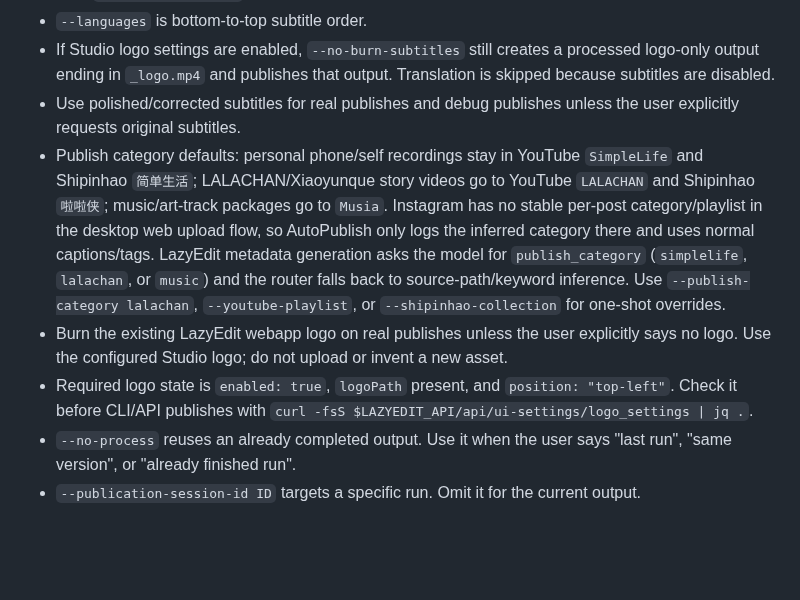
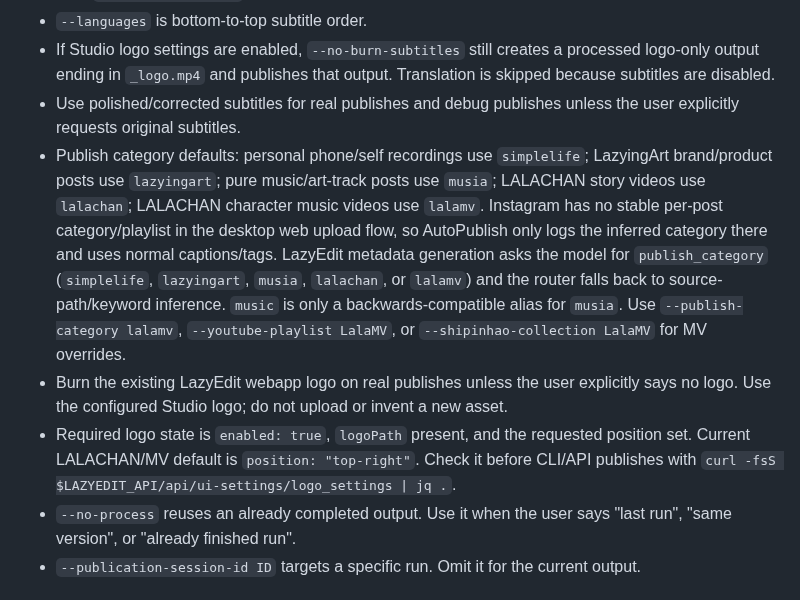
Before and after one commit to lachlanchen/LazySkills, a Markdown page: skills/lazyedit-publish-workflow/SKILL.md, the part around one of its changes. GitHub-like rendering; blank space fills up the shorter version.

```diff
--- a/skills/lazyedit-publish-workflow/SKILL.md
+++ b/skills/lazyedit-publish-workflow/SKILL.md
@@ -61,9 +61,9 @@ conda activate lazyedit
 - `--languages` is bottom-to-top subtitle order.
 - If Studio logo settings are enabled, `--no-burn-subtitles` still creates a processed logo-only output ending in `_logo.mp4` and publishes that output. Translation is skipped because subtitles are disabled.
 - Use polished/corrected subtitles for real publishes and debug publishes unless the user explicitly requests original subtitles.
-- Publish category defaults: personal phone/self recordings stay in YouTube `SimpleLife` and Shipinhao `简单生活`; LALACHAN/Xiaoyunque story videos go to YouTube `LALACHAN` and Shipinhao `啦啦侠`; music/art-track packages go to `Musia`. Instagram has no stable per-post category/playlist in the desktop web upload flow, so AutoPublish only logs the inferred category there and uses normal captions/tags. LazyEdit metadata generation asks the model for `publish_category` (`simplelife`, `lalachan`, or `music`) and the router falls back to source-path/keyword inference. Use `--publish-category lalachan`, `--youtube-playlist`, or `--shipinhao-collection` for one-shot overrides.
+- Publish category defaults: personal phone/self recordings use `simplelife`; LazyingArt brand/product posts use `lazyingart`; pure music/art-track posts use `musia`; LALACHAN story videos use `lalachan`; LALACHAN character music videos use `lalamv`. Instagram has no stable per-post category/playlist in the desktop web upload flow, so AutoPublish only logs the inferred category there and uses normal captions/tags. LazyEdit metadata generation asks the model for `publish_category` (`simplelife`, `lazyingart`, `musia`, `lalachan`, or `lalamv`) and the router falls back to source-path/keyword inference. `music` is only a backwards-compatible alias for `musia`. Use `--publish-category lalamv`, `--youtube-playlist LalaMV`, or `--shipinhao-collection LalaMV` for MV overrides.
 - Burn the existing LazyEdit webapp logo on real publishes unless the user explicitly says no logo. Use the configured Studio logo; do not upload or invent a new asset.
-- Required logo state is `enabled: true`, `logoPath` present, and `position: "top-left"`. Check it before CLI/API publishes with `curl -fsS $LAZYEDIT_API/api/ui-settings/logo_settings | jq .`.
+- Required logo state is `enabled: true`, `logoPath` present, and the requested position set. Current LALACHAN/MV default is `position: "top-right"`. Check it before CLI/API publishes with `curl -fsS $LAZYEDIT_API/api/ui-settings/logo_settings | jq .`.
 - `--no-process` reuses an already completed output. Use it when the user says "last run", "same version", or "already finished run".
 - `--publication-session-id ID` targets a specific run. Omit it for the current output.
 
```
Also changed, not shown: other parts of skills/lazyedit-publish-workflow/SKILL.md (+54 -0 lines), docs/lazyedit-publish-runbook.md (+62 -0 lines), skills/musia-lalachan-mv-workflow/SKILL.md (+2 -0 lines).
